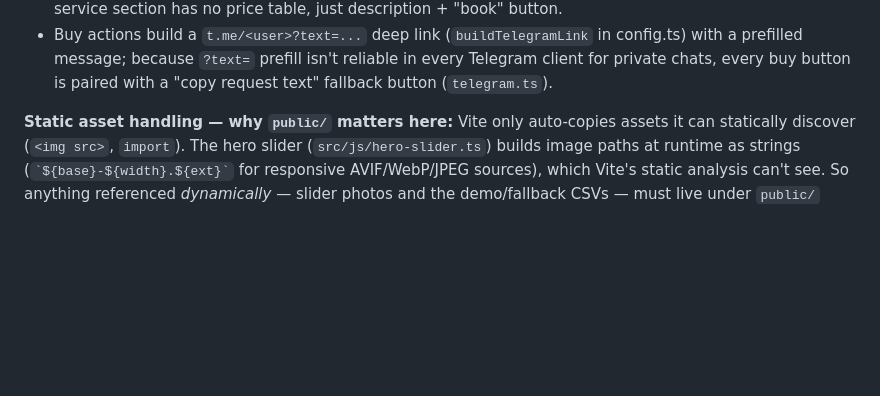
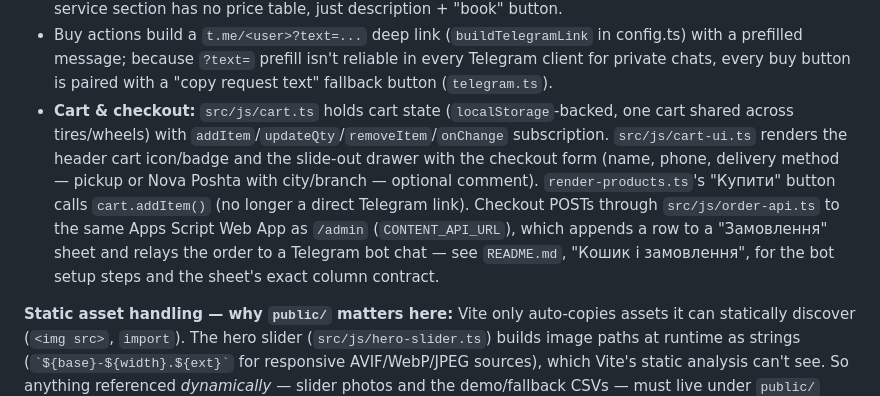
Before and after one commit to IgorGnutov/tier_place, a Markdown page: CLAUDE.md, the part around the change. GitHub-like rendering; blank space fills up the shorter version.

```diff
--- a/CLAUDE.md
+++ b/CLAUDE.md
@@ -56,6 +56,15 @@ There is no linter configured either.
 - Buy actions build a `t.me/<user>?text=...` deep link (`buildTelegramLink` in config.ts) with a
   prefilled message; because `?text=` prefill isn't reliable in every Telegram client for private
   chats, every buy button is paired with a "copy request text" fallback button (`telegram.ts`).
+- **Cart & checkout:** `src/js/cart.ts` holds cart state (`localStorage`-backed, one cart shared
+  across tires/wheels) with `addItem`/`updateQty`/`removeItem`/`onChange` subscription.
+  `src/js/cart-ui.ts` renders the header cart icon/badge and the slide-out drawer with the
+  checkout form (name, phone, delivery method — pickup or Nova Poshta with city/branch —
+  optional comment). `render-products.ts`'s "Купити" button calls `cart.addItem()` (no longer a
+  direct Telegram link). Checkout POSTs through `src/js/order-api.ts` to the same Apps Script Web
+  App as `/admin` (`CONTENT_API_URL`), which appends a row to a "Замовлення" sheet and relays the
+  order to a Telegram bot chat — see `README.md`, "Кошик і замовлення", for the bot setup steps
+  and the sheet's exact column contract.
 
 **Static asset handling — why `public/` matters here:**
 Vite only auto-copies assets it can statically discover (`<img src>`, `import`). The hero slider
```
Also changed, not shown: README.md (+37 -3 lines).
